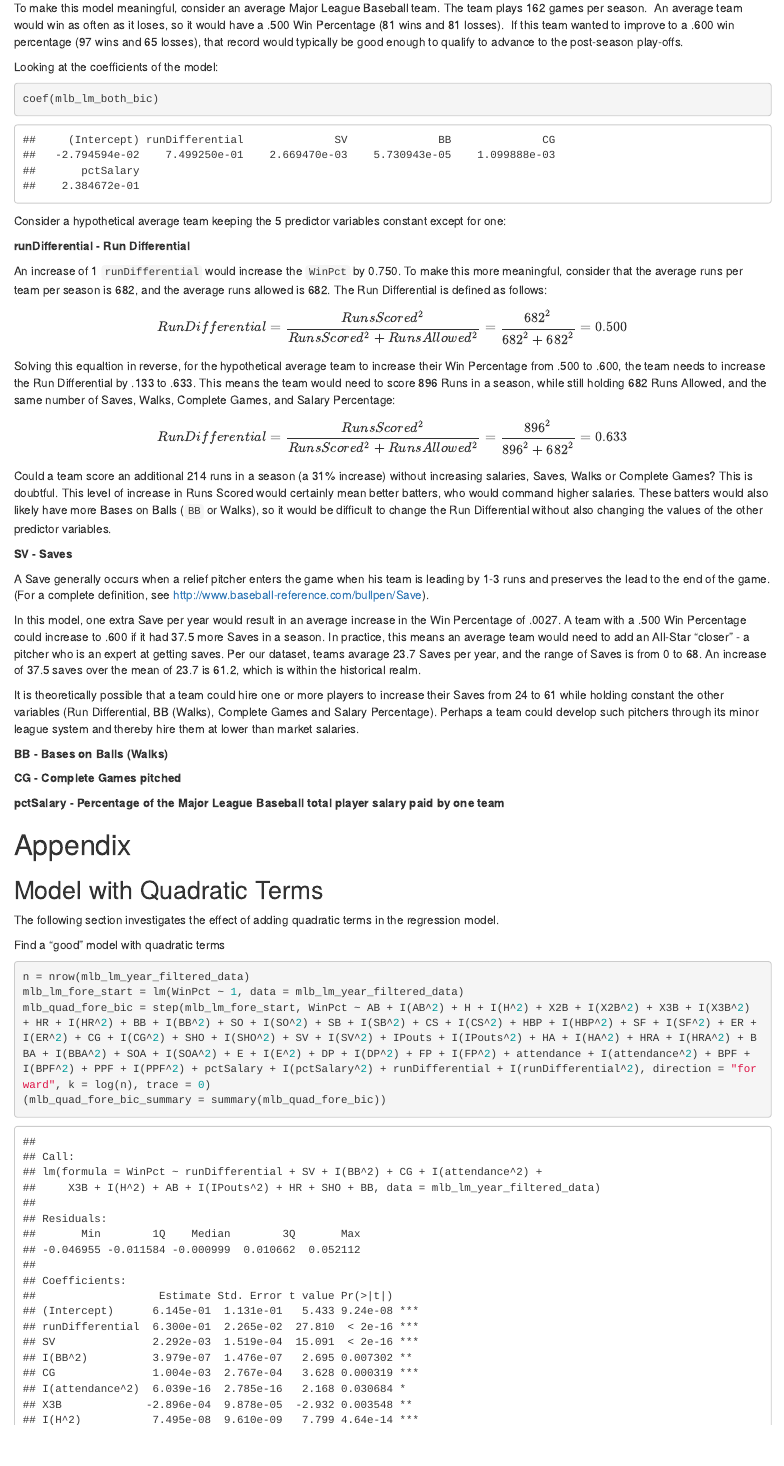
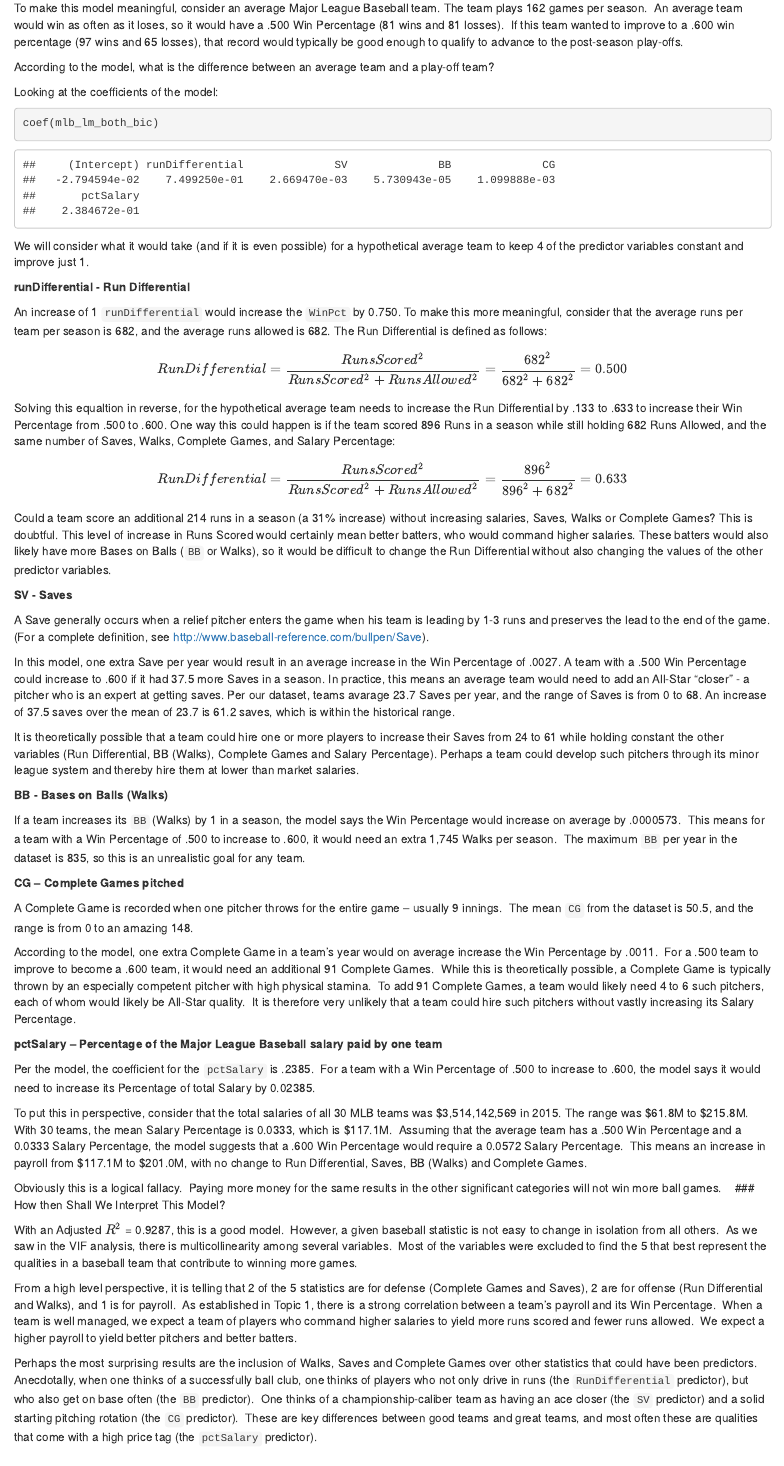
Before and after one commit to mhchan98/stat420_proj, an R Markdown document (mlb_data_analysis_proj/stat420_proj_final.Rmd): the page in a window 1100 px wide, from 14080 px down. Rendered offline with R 4.5, knitr and Pandoc, with nearby package versions; some code elsewhere in the file could not run offline; common packages that the code uses without loading them are loaded.

Commit message:
Update stat420_proj_final.Rmd

````diff
--- a/mlb_data_analysis_proj/stat420_proj_final.Rmd
+++ b/mlb_data_analysis_proj/stat420_proj_final.Rmd
@@ -454,3 +455,4 @@ To make this model meaningful, consider an average Major League Baseball team.
+According to the model, what is the difference between an average team and a play-off team?
 
 Looking at the coefficients of the model:
 
@@ -458,7 +460,7 @@ Looking at the coefficients of the model:
 coef(mlb_lm_both_bic)
 ```
 
-Consider a hypothetical average team keeping the 5 predictor variables constant except for one:
+We will consider what it would take (and if it is even possible) for a hypothetical average team to keep 4 of the predictor variables constant and improve just 1.
 
 **runDifferential - Run Differential**
 
@@ -468,7 +470,7 @@ An increase of 1 `runDifferential` would increase the `WinPct` by 0.750.  To mak
 Run Differential = \frac{Runs Scored^2}{Runs Scored^2 + Runs Allowed^2} = \frac{682^2}{682^2 + 682^2} = 0.500
 \]
 
-Solving this equaltion in reverse, for the hypothetical average team to increase their Win Percentage from .500 to .600, the team needs to increase the Run Differential by .133 to .633.  This means the team would need to score 896 Runs in a season, while still holding 682 Runs Allowed, and the same number of Saves, Walks, Complete Games, and Salary Percentage:
+Solving this equaltion in reverse, for the hypothetical average team needs to increase the Run Differential by .133 to .633 to increase their Win Percentage from .500 to .600.  One way this could happen is if the team scored 896 Runs in a season while still holding 682 Runs Allowed, and the same number of Saves, Walks, Complete Games, and Salary Percentage:
 
 \[
 Run Differential = \frac{Runs Scored^2}{Runs Scored^2 + Runs Allowed^2} = \frac{896^2}{896^2 + 682^2} = 0.633
@@ -480,17 +482,35 @@ Could a team score an additional 214 runs in a season (a 31% increase) without i
 
 A Save generally occurs when a relief pitcher enters the game when his team is leading by 1-3 runs and preserves the lead to the end of the game.  (For a complete definition, see http://www.baseball-reference.com/bullpen/Save).
 
-In this model, one extra Save per year would result in an average increase in the Win Percentage of .0027.  A team with a .500 Win Percentage could increase to .600 if it had 37.5 more Saves in a season.  In practice, this means an average team would need to add an All-Star "closer" - a pitcher who is an expert at getting saves.  Per our dataset, teams avarage 23.7 Saves per year, and the range of Saves is from 0 to 68.  An increase of 37.5 saves over the mean of 23.7 is 61.2, which is within the historical realm.
+In this model, one extra Save per year would result in an average increase in the Win Percentage of .0027.  A team with a .500 Win Percentage could increase to .600 if it had 37.5 more Saves in a season.  In practice, this means an average team would need to add an All-Star "closer" - a pitcher who is an expert at getting saves.  Per our dataset, teams avarage 23.7 Saves per year, and the range of Saves is from 0 to 68.  An increase of 37.5 saves over the mean of 23.7 is 61.2 saves, which is within the historical range.
 
 It is theoretically possible that a team could hire one or more players to increase their Saves from 24 to 61 while holding constant the other variables (Run Differential, BB (Walks), Complete Games and Salary Percentage).  Perhaps a team could develop such pitchers through its minor league system and thereby hire them at lower than market salaries.
 
 **BB - Bases on Balls (Walks)**
 
+If a team increases its `BB` (Walks) by 1 in a season, the model says the Win Percentage would increase on average by .0000573.  This means for a team with a Win Percentage of .500 to increase to .600, it would need an extra 1,745 Walks per season.  The maximum `BB` per year in the dataset is 835, so this is an unrealistic goal for any team.
 
-**CG - Complete Games pitched**
+**CG – Complete Games pitched**
 
-**pctSalary - Percentage of the Major League Baseball total player salary paid by one team**
+A Complete Game is recorded when one pitcher throws for the entire game – usually 9 innings.  The mean `CG` from the dataset is 50.5, and the range is from 0 to an amazing 148.
 
+According to the model, one extra Complete Game in a team’s year would on average increase the Win Percentage by .0011.  For a .500 team to improve to become a .600 team, it would need an additional 91 Complete Games.  While this is theoretically possible, a Complete Game is typically thrown by an especially competent pitcher with high physical stamina.  To add 91 Complete Games, a team would likely need 4 to 6 such pitchers, each of whom would likely be All-Star quality.  It is therefore very unlikely that a team could hire such pitchers without vastly increasing its Salary Percentage.
+
+**pctSalary – Percentage of the Major League Baseball salary paid by one team**
+
+Per the model, the coefficient for the `pctSalary` is .2385.  For a team with a Win Percentage of .500 to increase to .600, the model says it would need to increase its Percentage of total Salary by 0.02385.
+
+To put this in perspective, consider that the total salaries of all 30 MLB teams was $3,514,142,569 in 2015. The range was $61.8M to $215.8M.  With 30 teams, the mean Salary Percentage is 0.0333, which is $117.1M.  Assuming that the average team has a .500 Win Percentage and a 0.0333 Salary Percentage, the model suggests that a .600 Win Percentage would require a 0.0572 Salary Percentage.  This means an increase in payroll from $117.1M to $201.0M, with no change to Run Differential, Saves, BB (Walks) and Complete Games.
+
+Obviously this is a logical fallacy.  Paying more money for the same results in the other significant categories will not win more ball games.
+
+### How then Shall We Interpret This Model?
+
+With an Adjusted $R^2$ = 0.9287, this is a good model.  However, a given baseball statistic is not easy to change in isolation from all others.  As we saw in the VIF analysis, there is multicollinearity among several variables.  Most of the variables were excluded to find the 5 that best represent the qualities in a baseball team that contribute to winning more games.
+
+From a high level perspective, it is telling that 2 of the 5 statistics are for defense (Complete Games and Saves), 2 are for offense (Run Differential and Walks), and 1 is for payroll.  As established in Topic 1, there is a strong correlation between a team’s payroll and its Win Percentage.  When a team is well managed, we expect a team of players who command higher salaries to yield more runs scored and fewer runs allowed.  We expect a higher payroll to yield better pitchers and better batters.
+
+Perhaps the most surprising results are the inclusion of Walks, Saves and Complete Games over other statistics that could have been predictors.  Anecdotally, when one thinks of a successfully ball club, one thinks of players who not only drive in runs (the `RunDifferential` predictor), but who also get on base often (the `BB` predictor).  One thinks of a championship-caliber team as having an ace closer (the `SV` predictor) and a solid starting pitching rotation (the `CG` predictor).  These are key differences between good teams and great teams, and most often these are qualities that come with a high price tag (the `pctSalary` predictor).
 
 # Appendix
 
````
Also changed, not shown: mlb_data_analysis_proj/stat420_proj_final.Rmd (5 more changed lines).
